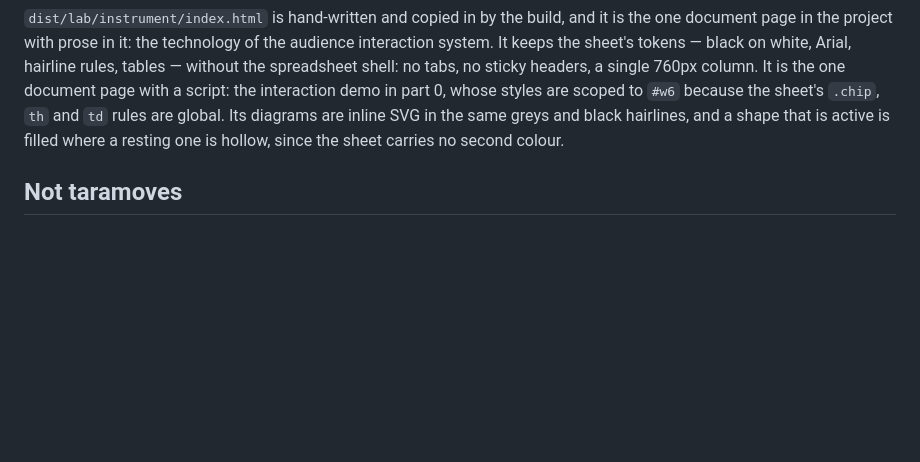
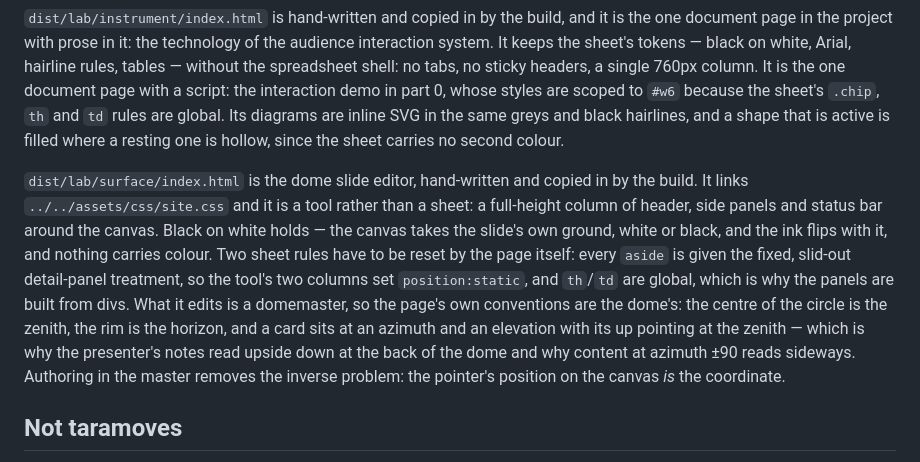
Before and after one commit to taramoves/domebase, a Markdown page: STYLE.md, the part around the change. Drawn GitHub-style; blank space fills up the shorter version.

```diff
--- a/STYLE.md
+++ b/STYLE.md
@@ -221,6 +221,19 @@ sheet's `.chip`, `th` and `td` rules are global. Its diagrams are
 inline SVG in the same greys and black hairlines, and a shape that is active is filled where a
 resting one is hollow, since the sheet carries no second colour.
 
+`dist/lab/surface/index.html` is the dome slide editor, hand-written and copied in by the build. It
+links `../../assets/css/site.css` and it is a tool rather than a sheet: a full-height column of
+header, side panels and status bar around the canvas. Black on white holds — the canvas takes the
+slide's own ground, white or black, and the ink flips with it, and nothing carries colour. Two
+sheet rules have to be reset by the page itself: every `aside` is given the fixed, slid-out
+detail-panel treatment, so the tool's two columns set `position:static`, and `th`/`td` are global,
+which is why the panels are built from divs. What it edits is a domemaster, so the page's own
+conventions are the dome's: the centre of the circle is the zenith, the rim is the horizon, and a
+card sits at an azimuth and an elevation with its up pointing at the zenith — which is why the
+presenter's notes read upside down at the back of the dome and why content at azimuth ±90 reads
+sideways. Authoring in the master removes the inverse problem: the pointer's position on the canvas
+*is* the coordinate.
+
 ## Not taramoves
 
 `C:\Users\taram\OneDrive\Desktop\taramoves` (the `/dome/` pages on taramoves.com) is a
```
Also changed, not shown: README.md (+22 -1 lines).
